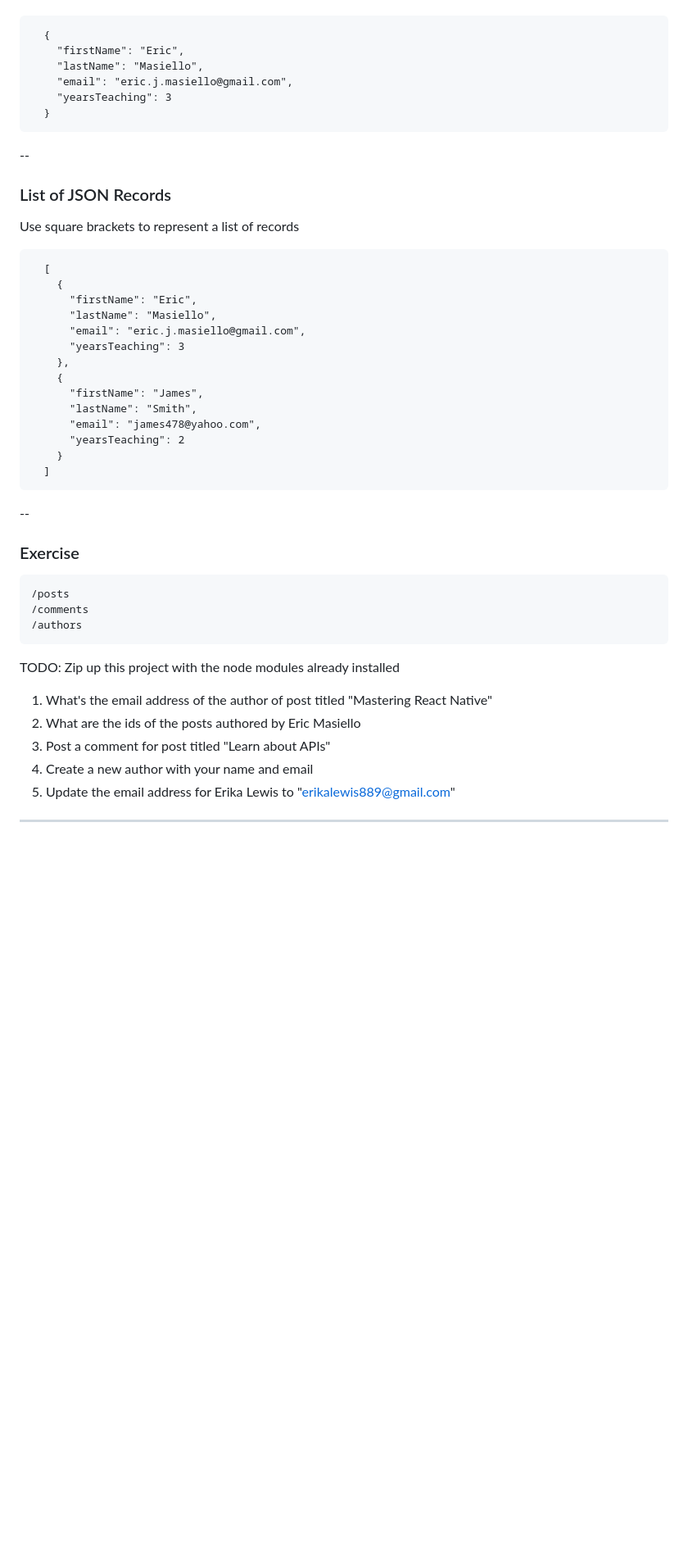
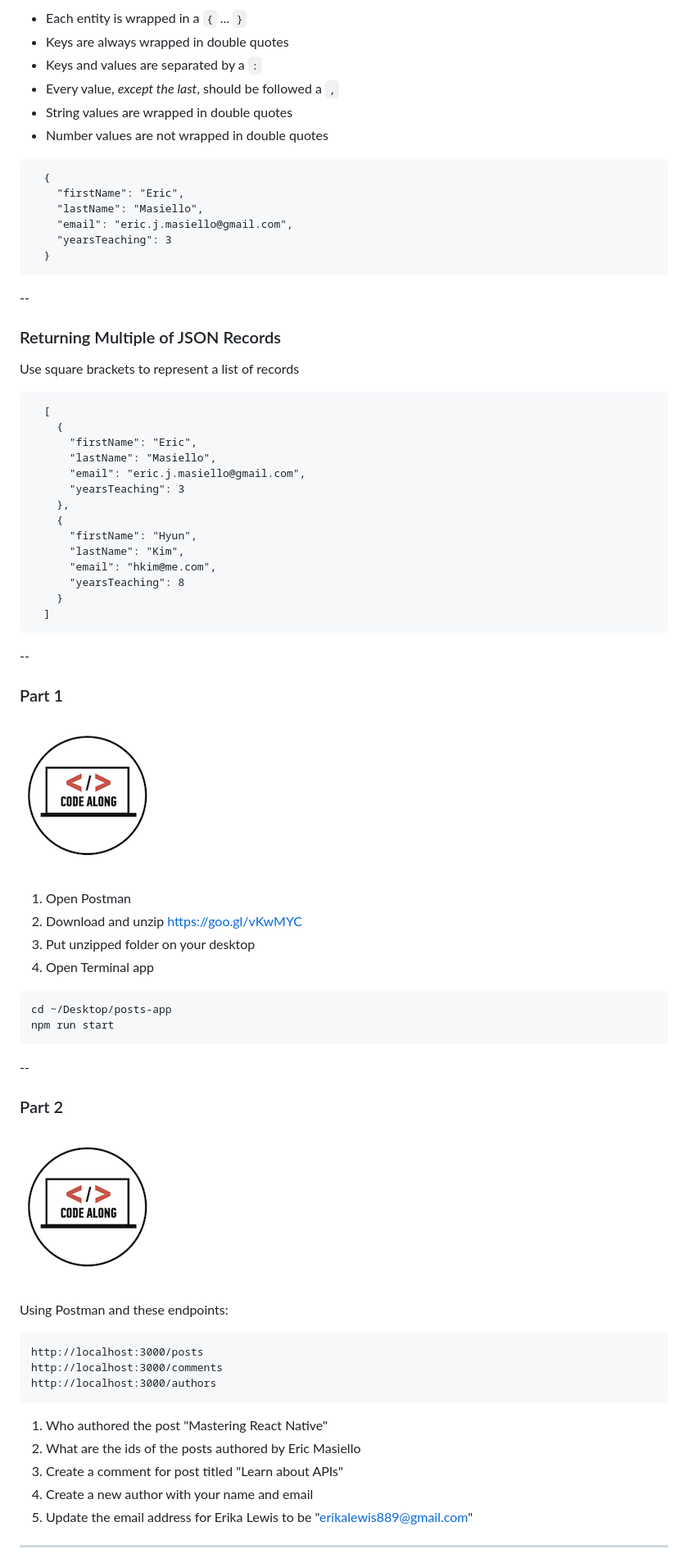
Before and after one commit to ericmasiello/apis-workshop, a Markdown page: slides.md, the part around one of its changes. Shown at 82% size. Drawn GitHub-style; pictures changed too: img/code_along.png (added); blank space fills up the shorter version.

Commit message:
Update slides. Remove posts-app.zip as I'm hosting that on dropbox

````diff
--- a/slides.md
+++ b/slides.md
@@ -108,3 +152,10 @@ Note:
+* Each entity is wrapped in a `{` ... `}`
+* Keys are always wrapped in double quotes
+* Keys and values are separated by a `:`
+* Every value, *except the last*, should be followed a `,`
+* String values are wrapped in double quotes
+* Number values are not wrapped in double quotes
+
 ```
   {
     "firstName": "Eric",
@@ -116,7 +167,7 @@ Note:
 
 --
 
-### List of JSON Records
+### Returning Multiple of JSON Records
 Use square brackets to represent a list of records
 ```
   [
@@ -127,30 +178,48 @@ Use square brackets to represent a list of records
       "yearsTeaching": 3
     },
     {
-      "firstName": "James",
-      "lastName": "Smith",
-      "email": "james478@yahoo.com",
-      "yearsTeaching": 2
+      "firstName": "Hyun",
+      "lastName": "Kim",
+      "email": "hkim@me.com",
+      "yearsTeaching": 8
     }
   ]
 ```
 --
 
-### Exercise
+### Part 1
 
-```
-/posts
-/comments
-/authors
+![GeneralAssemb.ly](img/code_along.png)
+
+1. Open Postman
+2. Download and unzip https://goo.gl/vKwMYC
+3. Put unzipped folder on your desktop
+4. Open Terminal app
+
+```bash
+cd ~/Desktop/posts-app
+npm run start
 ```
 
-TODO: Zip up this project with the node modules already installed
+--
 
-1. What's the email address of the author of post titled "Mastering React Native"
+### Part 2
+
+![GeneralAssemb.ly](img/code_along.png)
+
+Using Postman and these endpoints:
+
+```plain
+http://localhost:3000/posts
+http://localhost:3000/comments
+http://localhost:3000/authors
+```
+
+1. Who authored the post "Mastering React Native"
 2. What are the ids of the posts authored by Eric Masiello
-3. Post a comment for post titled "Learn about APIs"
+3. Create a comment for post titled "Learn about APIs"
 4. Create a new author with your name and email
-5. Update the email address for Erika Lewis to "erikalewis889@gmail.com"
+5. Update the email address for Erika Lewis to be "erikalewis889@gmail.com"
 
 ---
 
````
Also changed, not shown: other parts of slides.md (+148 -68 lines), img/exercise_icon_md.png (added), 2 other files.
